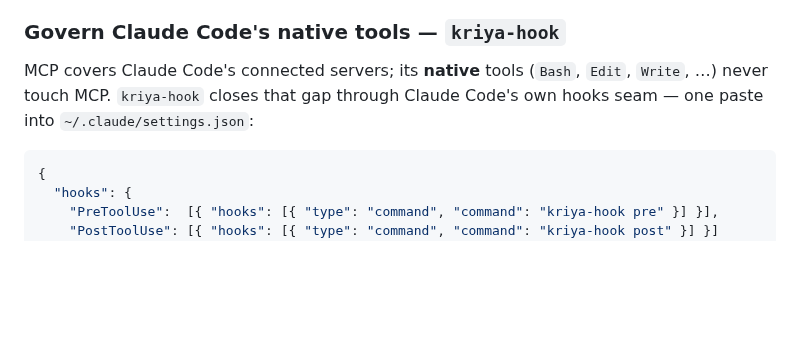
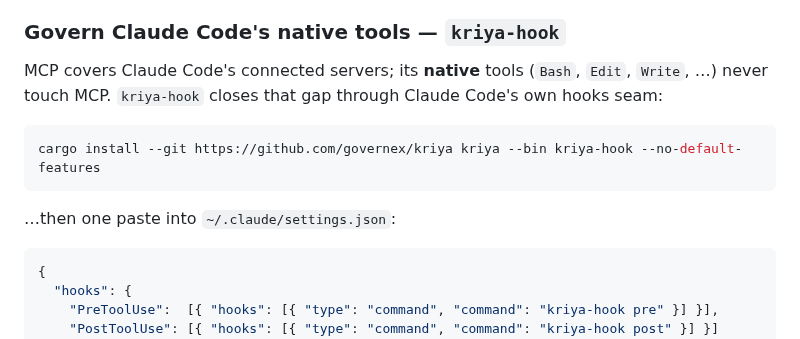
Before and after one commit to sandeepshekhar26/kriya, a Markdown page: README.md, the part around the change. Rendered like a GitHub page; blank space fills up the shorter version.

Commit message:
docs(README): lean kriya-hook install line (--no-default-features)
Co-Authored-By: Claude Opus 4.8 <noreply@anthropic.com>

````diff
--- a/README.md
+++ b/README.md
@@ -94,8 +94,13 @@ gating at the floor.
 ### Govern Claude Code's native tools — `kriya-hook`
 
 MCP covers Claude Code's connected servers; its **native** tools (`Bash`, `Edit`, `Write`, …) never
-touch MCP. `kriya-hook` closes that gap through Claude Code's own hooks seam — one paste into
-`~/.claude/settings.json`:
+touch MCP. `kriya-hook` closes that gap through Claude Code's own hooks seam:
+
+```bash
+cargo install --git https://github.com/governex/kriya kriya --bin kriya-hook --no-default-features
+```
+
+…then one paste into `~/.claude/settings.json`:
 
 ```jsonc
 {
````
